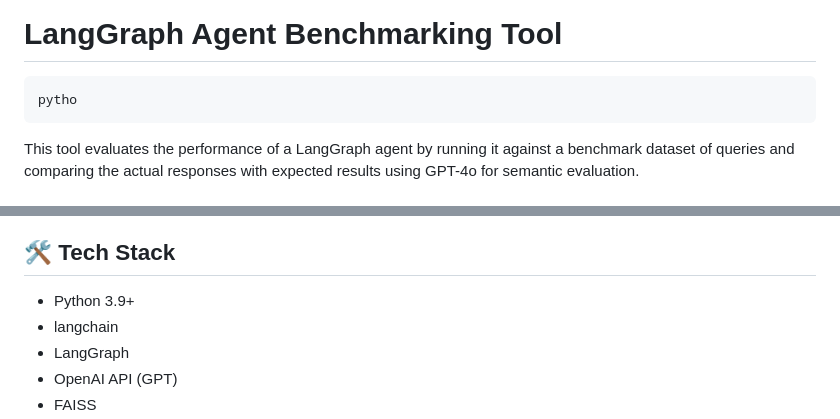
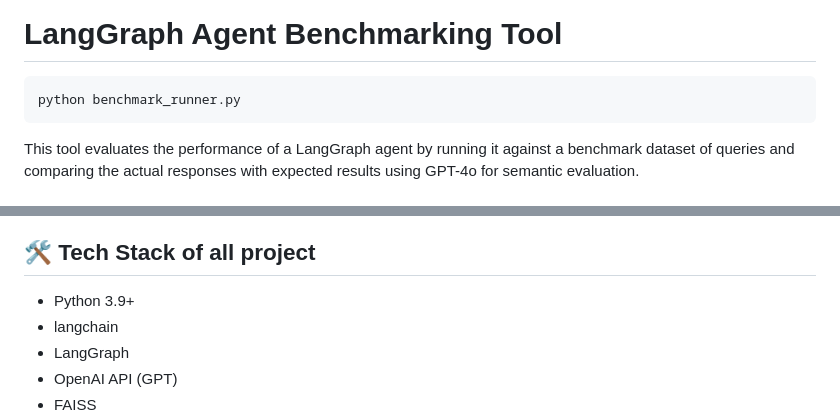
Before and after one commit to mohamedfarag22/E-commerce-ai-assistant, a Markdown page: README.md, 2 parts joined by grey strips. Rendered like a GitHub page.

````diff
--- a/README.md
+++ b/README.md
@@ -138,7 +138,7 @@ This script uses eval_config.yaml and your golden JSON query files (data/golden_
 
 # LangGraph Agent Benchmarking Tool
 ```
-pytho
+python benchmark_runner.py
 ```
 This tool evaluates the performance of a LangGraph agent by running it against a benchmark dataset of queries and comparing the actual responses with expected results using GPT-4o for semantic evaluation.
 
@@ -158,7 +158,7 @@ This tool evaluates the performance of a LangGraph agent by running it against a
   - Your custom LangGraph app (`app_graph`)
   - Your custom state definition (`graph_state`)
 
-## 🛠️ Tech Stack
+## 🛠️ Tech Stack of all project
 
 - Python 3.9+
 - langchain
````
Also changed, not shown: other parts of README.md (+1 -1 lines).
